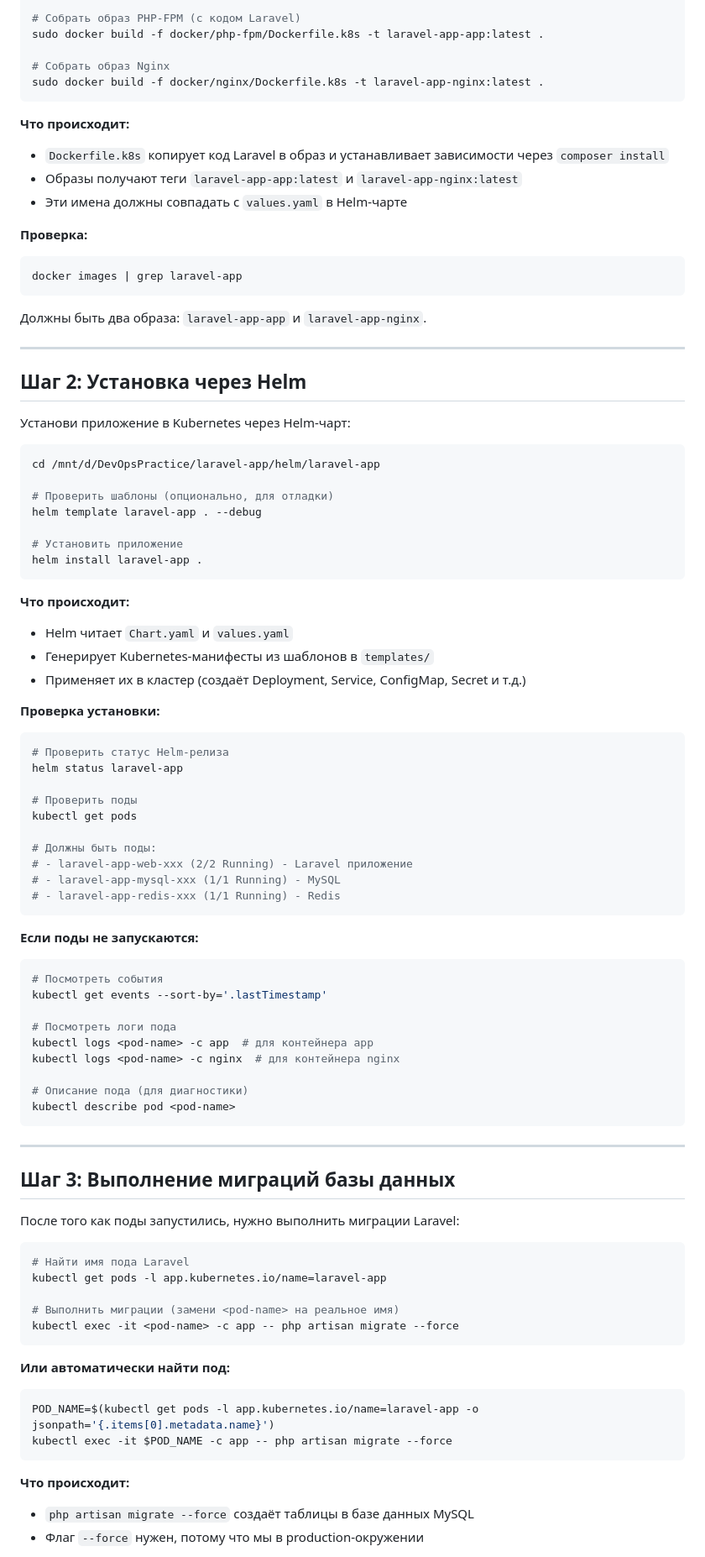
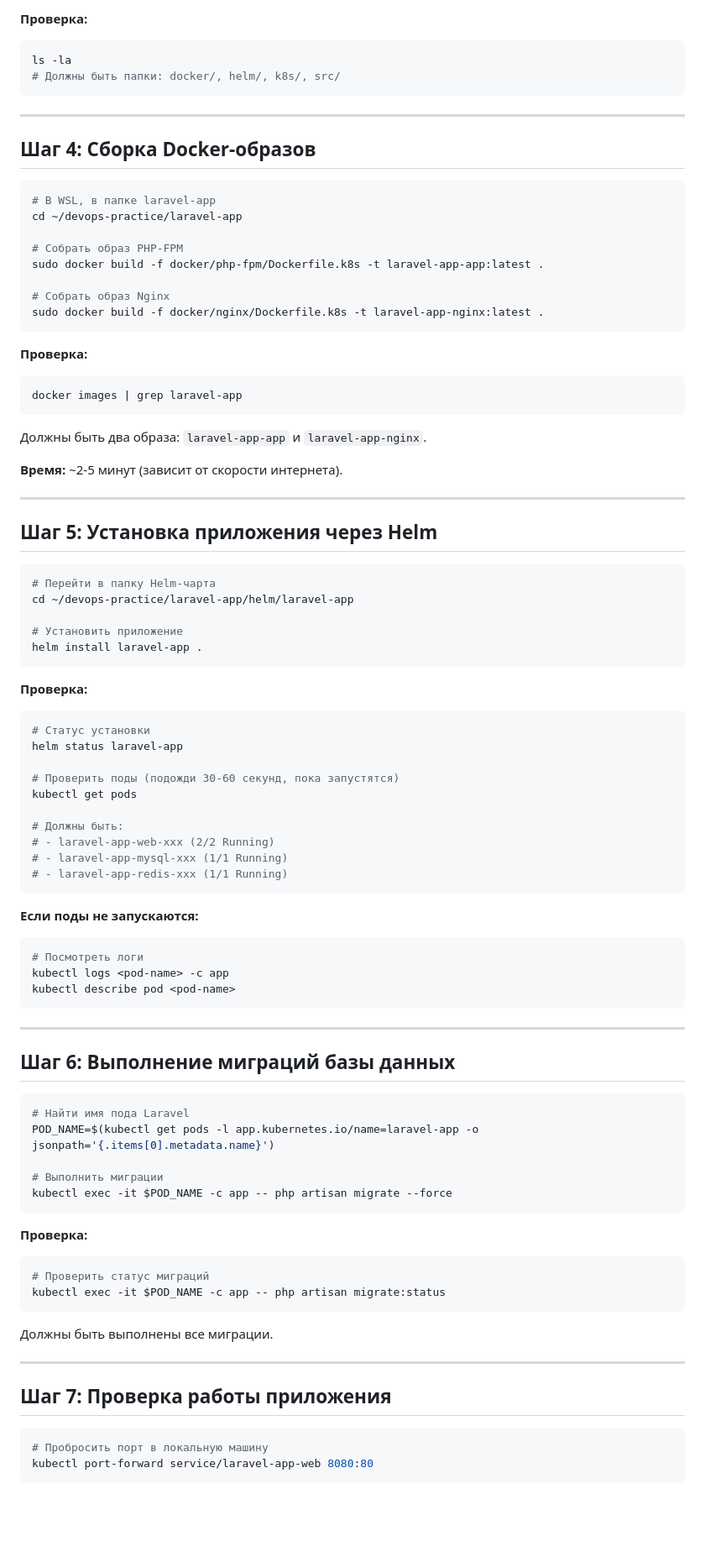
Before and after one commit to Afonk1n/devops-practice, a Markdown page: DEPLOYMENT.md, the part around one of its changes. Shown at 84% size. Drawn GitHub-style; blank space fills up the shorter version.

````diff
--- a/DEPLOYMENT.md
+++ b/DEPLOYMENT.md
@@ -36,15 +76,24 @@ cd /mnt/d/DevOpsPractice/laravel-app
 
-# Собрать образ PHP-FPM (с кодом Laravel)
+**Проверка:**
+```bash
+ls -la
+# Должны быть папки: docker/, helm/, k8s/, src/
+```
+
+---
+
+## Шаг 4: Сборка Docker-образов
+
+```bash
+# В WSL, в папке laravel-app
+cd ~/devops-practice/laravel-app
+
+# Собрать образ PHP-FPM
 sudo docker build -f docker/php-fpm/Dockerfile.k8s -t laravel-app-app:latest .
 
 # Собрать образ Nginx
 sudo docker build -f docker/nginx/Dockerfile.k8s -t laravel-app-nginx:latest .
 ```
-
-**Что происходит:**
-- `Dockerfile.k8s` копирует код Laravel в образ и устанавливает зависимости через `composer install`
-- Образы получают теги `laravel-app-app:latest` и `laravel-app-nginx:latest`
-- Эти имена должны совпадать с `values.yaml` в Helm-чарте
 
 **Проверка:**
 ```bash
@@ -53,74 +102,67 @@ docker images | grep laravel-app
 
 Должны быть два образа: `laravel-app-app` и `laravel-app-nginx`.
 
+**Время:** ~2-5 минут (зависит от скорости интернета).
+
 ---
 
-## Шаг 2: Установка через Helm
-
-Установи приложение в Kubernetes через Helm-чарт:
+## Шаг 5: Установка приложения через Helm
 
 ```bash
-cd /mnt/d/DevOpsPractice/laravel-app/helm/laravel-app
-
-# Проверить шаблоны (опционально, для отладки)
-helm template laravel-app . --debug
+# Перейти в папку Helm-чарта
+cd ~/devops-practice/laravel-app/helm/laravel-app
 
 # Установить приложение
 helm install laravel-app .
 ```
 
-**Что происходит:**
-- Helm читает `Chart.yaml` и `values.yaml`
-- Генерирует Kubernetes-манифесты из шаблонов в `templates/`
-- Применяет их в кластер (создаёт Deployment, Service, ConfigMap, Secret и т.д.)
-
-**Проверка установки:**
+**Проверка:**
 ```bash
-# Проверить статус Helm-релиза
+# Статус установки
 helm status laravel-app
 
-# Проверить поды
+# Проверить поды (подожди 30-60 секунд, пока запустятся)
 kubectl get pods
 
-# Должны быть поды:
-# - laravel-app-web-xxx (2/2 Running) - Laravel приложение
-# - laravel-app-mysql-xxx (1/1 Running) - MySQL
-# - laravel-app-redis-xxx (1/1 Running) - Redis
+# Должны быть:
+# - laravel-app-web-xxx (2/2 Running)
+# - laravel-app-mysql-xxx (1/1 Running)
+# - laravel-app-redis-xxx (1/1 Running)
 ```
 
 **Если поды не запускаются:**
 ```bash
-# Посмотреть события
-kubectl get events --sort-by='.lastTimestamp'
-
-# Посмотреть логи пода
-kubectl logs <pod-name> -c app  # для контейнера app
-kubectl logs <pod-name> -c nginx  # для контейнера nginx
-
-# Описание пода (для диагностики)
+# Посмотреть логи
+kubectl logs <pod-name> -c app
 kubectl describe pod <pod-name>
 ```
 
 ---
 
-## Шаг 3: Выполнение миграций базы данных
-
-После того как поды запустились, нужно выполнить миграции Laravel:
+## Шаг 6: Выполнение миграций базы данных
 
 ```bash
 # Найти имя пода Laravel
-kubectl get pods -l app.kubernetes.io/name=laravel-app
+POD_NAME=$(kubectl get pods -l app.kubernetes.io/name=laravel-app -o jsonpath='{.items[0].metadata.name}')
 
-# Выполнить миграции (замени <pod-name> на реальное имя)
-kubectl exec -it <pod-name> -c app -- php artisan migrate --force
-```
-
-**Или автоматически найти под:**
-```bash
-POD_NAME=$(kubectl get pods -l app.kubernetes.io/name=laravel-app -o jsonpath='{.items[0].metadata.name}')
+# Выполнить миграции
 kubectl exec -it $POD_NAME -c app -- php artisan migrate --force
 ```
 
-**Что происходит:**
-- `php artisan migrate --force` создаёт таблицы в базе данных MySQL
-- Флаг `--force` нужен, потому что мы в production-окружении
+**Проверка:**
+```bash
+# Проверить статус миграций
+kubectl exec -it $POD_NAME -c app -- php artisan migrate:status
+```
+
+Должны быть выполнены все миграции.
+
+---
+
+## Шаг 7: Проверка работы приложения
+
+```bash
+# Пробросить порт в локальную машину
+kubectl port-forward service/laravel-app-web 8080:80
+```
+
````
Also changed, not shown: other parts of DEPLOYMENT.md (+215 -192 lines).
